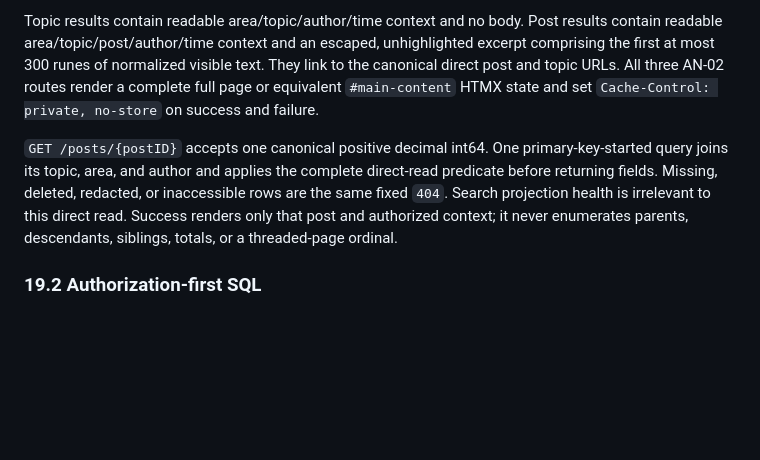
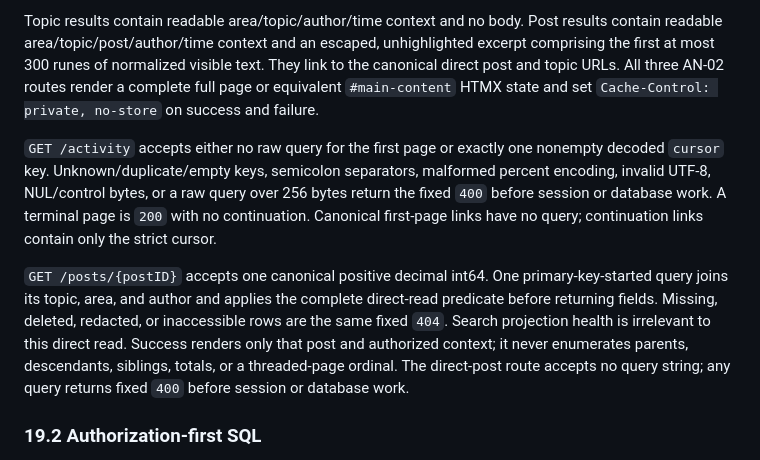
Before and after one commit to gotthboard/gotth-bb, a Markdown page: docs/implementation-spec.md, the part around the change. Rendered like a GitHub page; blank space fills up the shorter version.

Commit message:
docs: close AN-02 route grammars

```diff
--- a/docs/implementation-spec.md
+++ b/docs/implementation-spec.md
@@ -1590,6 +1590,13 @@ All three AN-02 routes render a complete full page or equivalent
 `#main-content` HTMX state and set `Cache-Control: private, no-store` on success
 and failure.
 
+`GET /activity` accepts either no raw query for the first page or exactly one
+nonempty decoded `cursor` key. Unknown/duplicate/empty keys, semicolon
+separators, malformed percent encoding, invalid UTF-8, NUL/control bytes, or a
+raw query over 256 bytes return the fixed `400` before session or database
+work. A terminal page is `200` with no continuation. Canonical first-page links
+have no query; continuation links contain only the strict cursor.
+
 `GET /posts/{postID}` accepts one canonical positive decimal int64. One
 primary-key-started query joins its topic, area, and author and applies the
 complete direct-read predicate before returning fields. Missing, deleted,
@@ -1597,6 +1604,8 @@ redacted, or inaccessible rows are the same fixed `404`. Search projection
 health is irrelevant to this direct read. Success renders only that post and
 authorized context; it never enumerates parents, descendants, siblings,
 totals, or a threaded-page ordinal.
+The direct-post route accepts no query string; any query returns fixed `400`
+before session or database work.
 
 ### 19.2 Authorization-first SQL
 
```
Also changed, not shown: docs/verification.md (+4 -3 lines).
